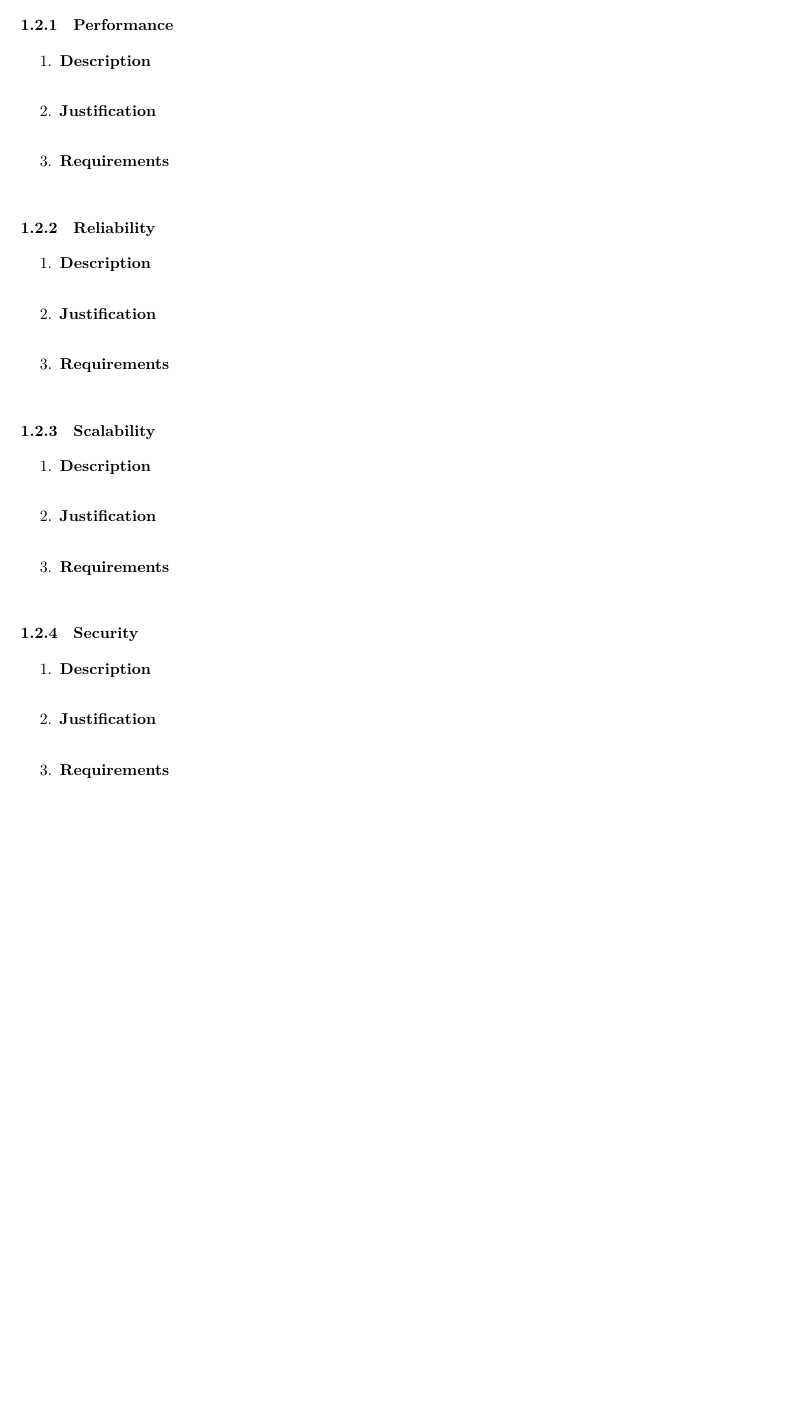
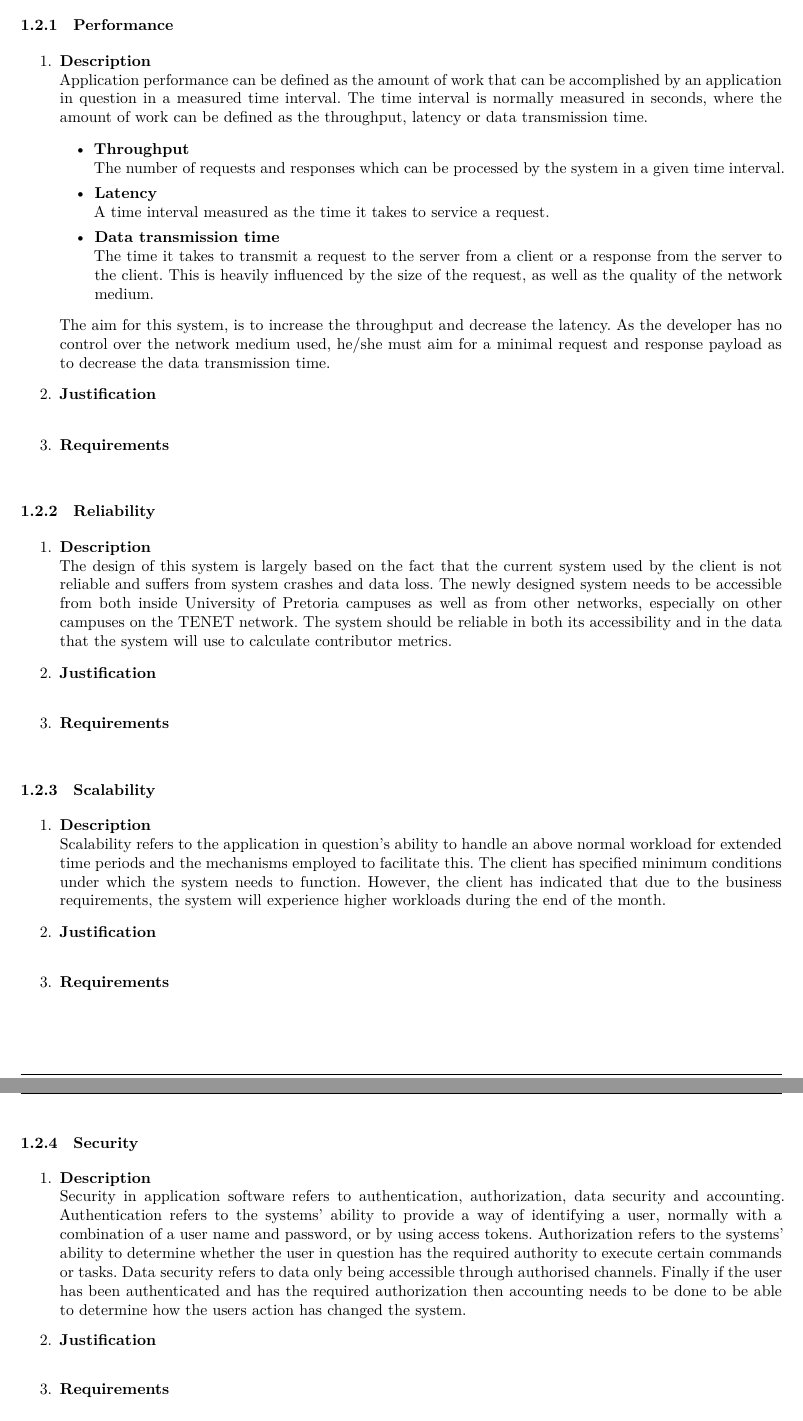
Before and after one commit to andrewbroekman/echo, a LaTeX document (docs/Software Architecture/requirements.tex): part of page 3 of 8 before the commit and two parts of pages 3 and 4 of 9 after it, the two joined at a grey line, cut so that both start at the same text, the shorter picture padded with empty space. Compiled offline with XeLaTeX.

Commit message:
Adds all quality requirement descriptions except for Auditability/Monitorability

```diff
--- a/docs/Software Architecture/requirements.tex
+++ b/docs/Software Architecture/requirements.tex
@@ -87,6 +87,18 @@ in = {In},
 	\subsubsection{Performance}
 		\begin{enumerate}
 			\item \textbf{Description} \\
+				Application performance can be defined as the amount of work that can be accomplished by an application in question in a measured time interval. The time interval is normally measured in seconds, where the amount of work can be defined as the throughput, latency or data transmission time.
+				\begin{itemize}
+					\item \textbf{Throughput} \\
+					The number of requests and responses which can be processed by the system in a given time interval.
+					\item \textbf{Latency} \\
+					A time interval measured as the time it takes to service a request.
+					\item \textbf{Data transmission time} \\
+					The time it takes to transmit a request to the server from a client or a response from the server to the client. This is heavily influenced by the size of the request, as well as the quality of the network medium.
+				\end{itemize}
+
+				The aim for this system, is to increase the throughput and decrease the latency. As the developer has no control over the network medium used, he/she must aim for a minimal request and response payload as to decrease the data transmission time.
+
 			\item \textbf{Justification} \\
 			\item \textbf{Requirements}\\
 		\end{enumerate}
@@ -94,6 +106,8 @@ in = {In},
 	\subsubsection{Reliability}
 		\begin{enumerate}
 			\item \textbf{Description} \\
+				The design of this system is largely based on the fact that the current system used by the client is not reliable and suffers from system crashes and data loss. The newly designed system needs to be accessible from both inside University of Pretoria campuses as well as from other networks, especially on other campuses on the TENET network. The system should be reliable in both its accessibility and in the data that the system will use to calculate contributor metrics.
+
 			\item \textbf{Justification} \\
 			\item \textbf{Requirements}\\
 		\end{enumerate}
@@ -101,6 +115,8 @@ in = {In},
 	\subsubsection{Scalability}
 		\begin{enumerate}
 			\item \textbf{Description} \\
+				Scalability refers to the application in question's ability to handle an above normal workload for extended time periods and the mechanisms employed to facilitate this. The client has specified minimum conditions under which the system needs to function. However, the client has indicated that due to the business requirements, the system will experience higher workloads during the end of the month.
+
 			\item \textbf{Justification} \\
 			\item \textbf{Requirements}\\
 		\end{enumerate}
@@ -108,6 +124,8 @@ in = {In},
 	\subsubsection{Security}
 		\begin{enumerate}
 			\item \textbf{Description} \\
+				Security in application software refers to authentication, authorization, data security and accounting. Authentication refers to the systems' ability to provide a way of identifying a user, normally with a combination of a user name and password, or by using access tokens. Authorization refers to the systems' ability to determine whether the user in question has the required authority to execute certain commands or tasks. Data security refers to data only being accessible through authorised channels. Finally if the user has been authenticated and has the required authorization then accounting needs to be done to be able to determine how the users action has changed the system.
+
 			\item \textbf{Justification} \\
 			\item \textbf{Requirements}\\
 		\end{enumerate}
```
Also changed, not shown: docs/Software Architecture/requirements.tex (10 more changed lines).
